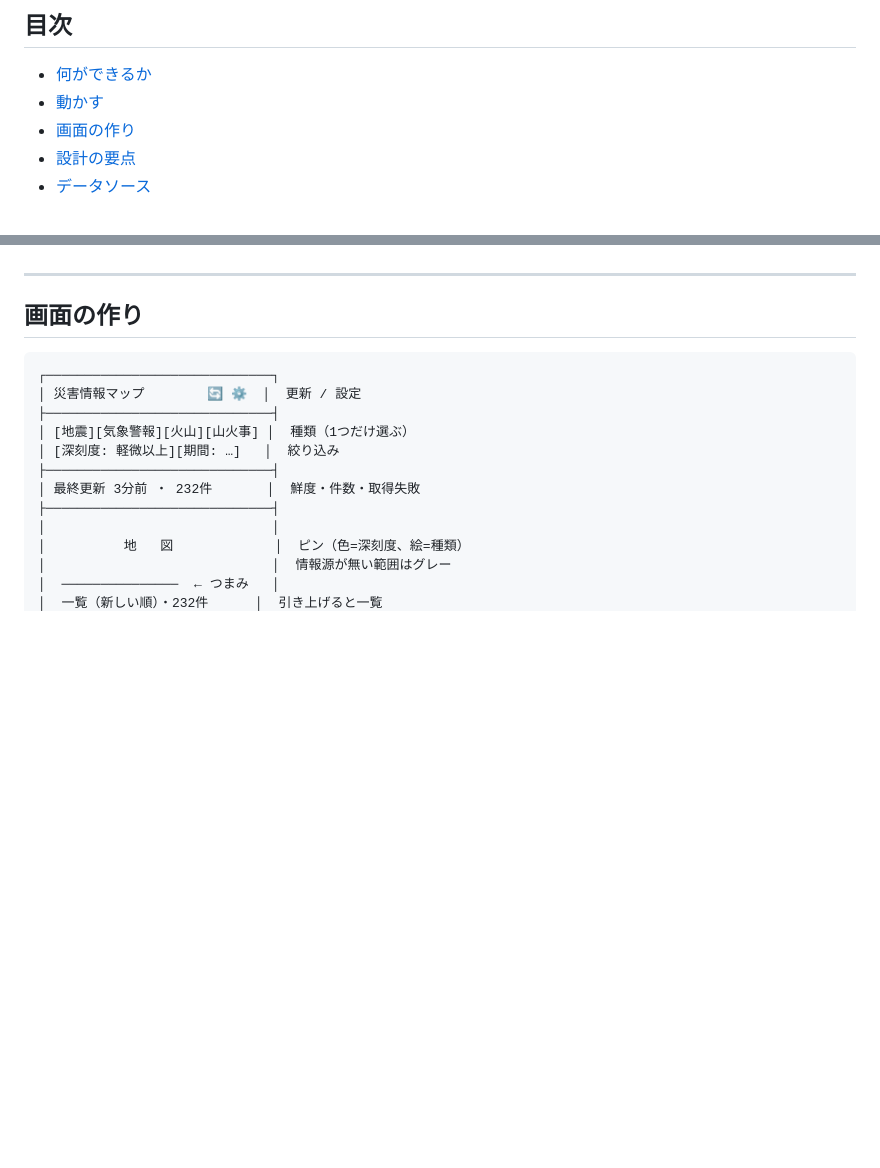
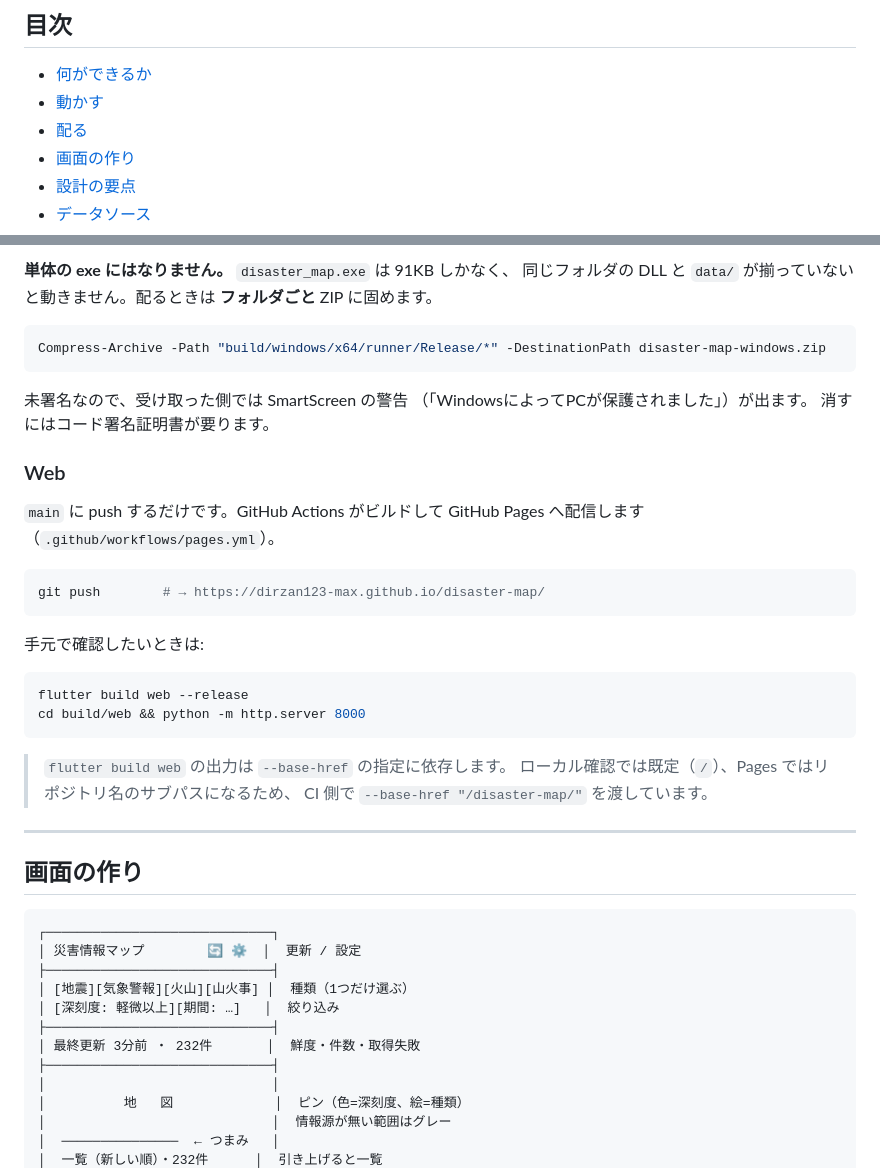
Before and after one commit to dirzan123-max/disaster-map, a Markdown page: README.md, 2 parts joined by grey strips. Drawn GitHub-style; blank space fills up the shorter version.

````diff
--- a/README.md
+++ b/README.md
@@ -16,6 +16,7 @@ Flutter の1コードベースから **Android・Windows・Web** の3つを出
 
 - [何ができるか](#何ができるか)
 - [動かす](#動かす)
+- [配る](#配る)
 - [画面の作り](#画面の作り)
 - [設計の要点](#設計の要点)
 - [データソース](#データソース)
@@ -95,3 +152,34 @@ winget install --id Microsoft.VisualStudio.2022.BuildTools --override `
+**単体の exe にはなりません。** `disaster_map.exe` は 91KB しかなく、
+同じフォルダの DLL と `data/` が揃っていないと動きません。配るときは
+**フォルダごと** ZIP に固めます。
+
+```powershell
+Compress-Archive -Path "build/windows/x64/runner/Release/*" -DestinationPath disaster-map-windows.zip
+```
+
+未署名なので、受け取った側では SmartScreen の警告
+（「WindowsによってPCが保護されました」）が出ます。
+消すにはコード署名証明書が要ります。
+
+### Web
+
+`main` に push するだけです。GitHub Actions がビルドして GitHub Pages へ配信します
+（`.github/workflows/pages.yml`）。
+
+```bash
+git push        # → https://dirzan123-max.github.io/disaster-map/
+```
+
+手元で確認したいときは:
+
+```bash
+flutter build web --release
+cd build/web && python -m http.server 8000
+```
+
+> `flutter build web` の出力は `--base-href` の指定に依存します。
+> ローカル確認では既定（`/`）、Pages ではリポジトリ名のサブパスになるため、
+> CI 側で `--base-href "/disaster-map/"` を渡しています。
 
 ---
 
````
Also changed, not shown: other parts of README.md (+77 -21 lines).
